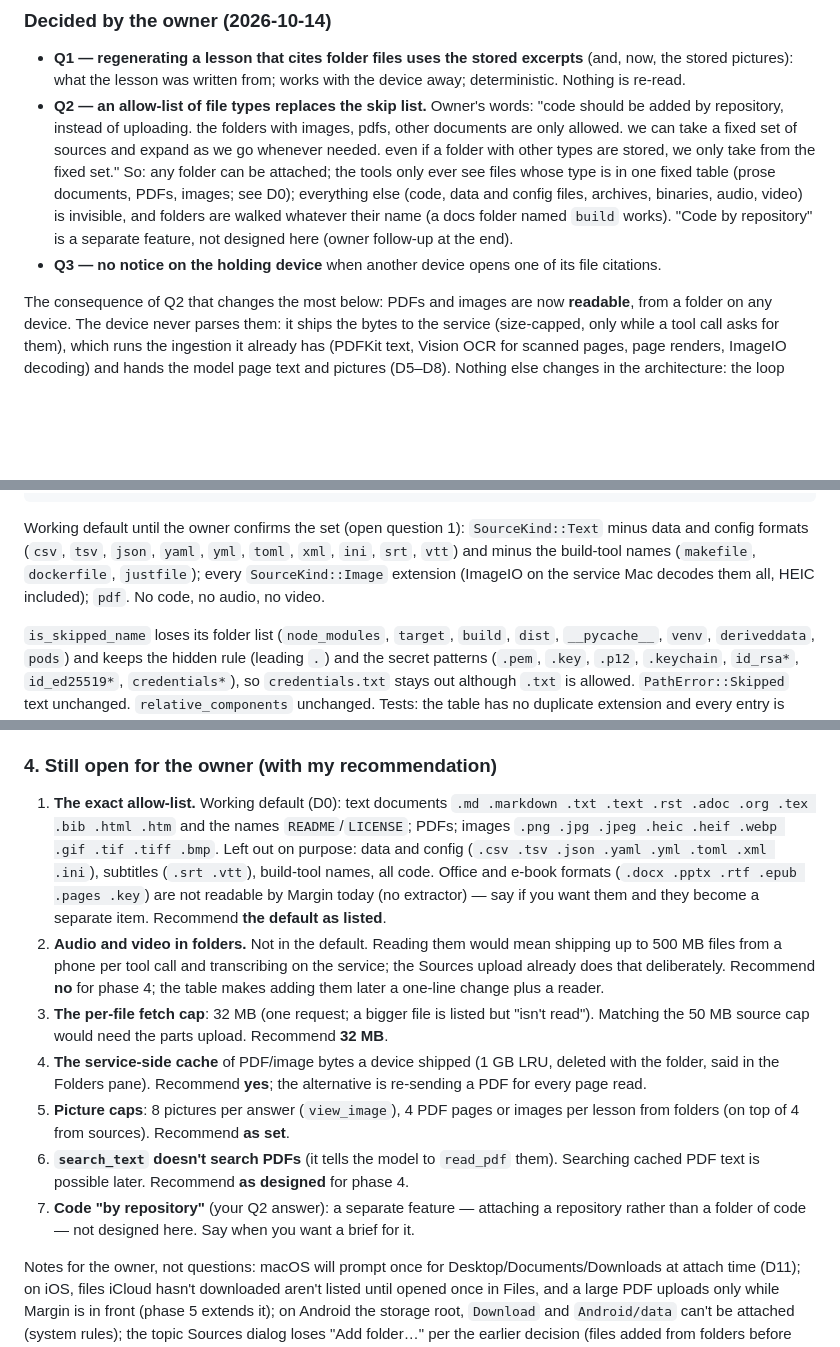
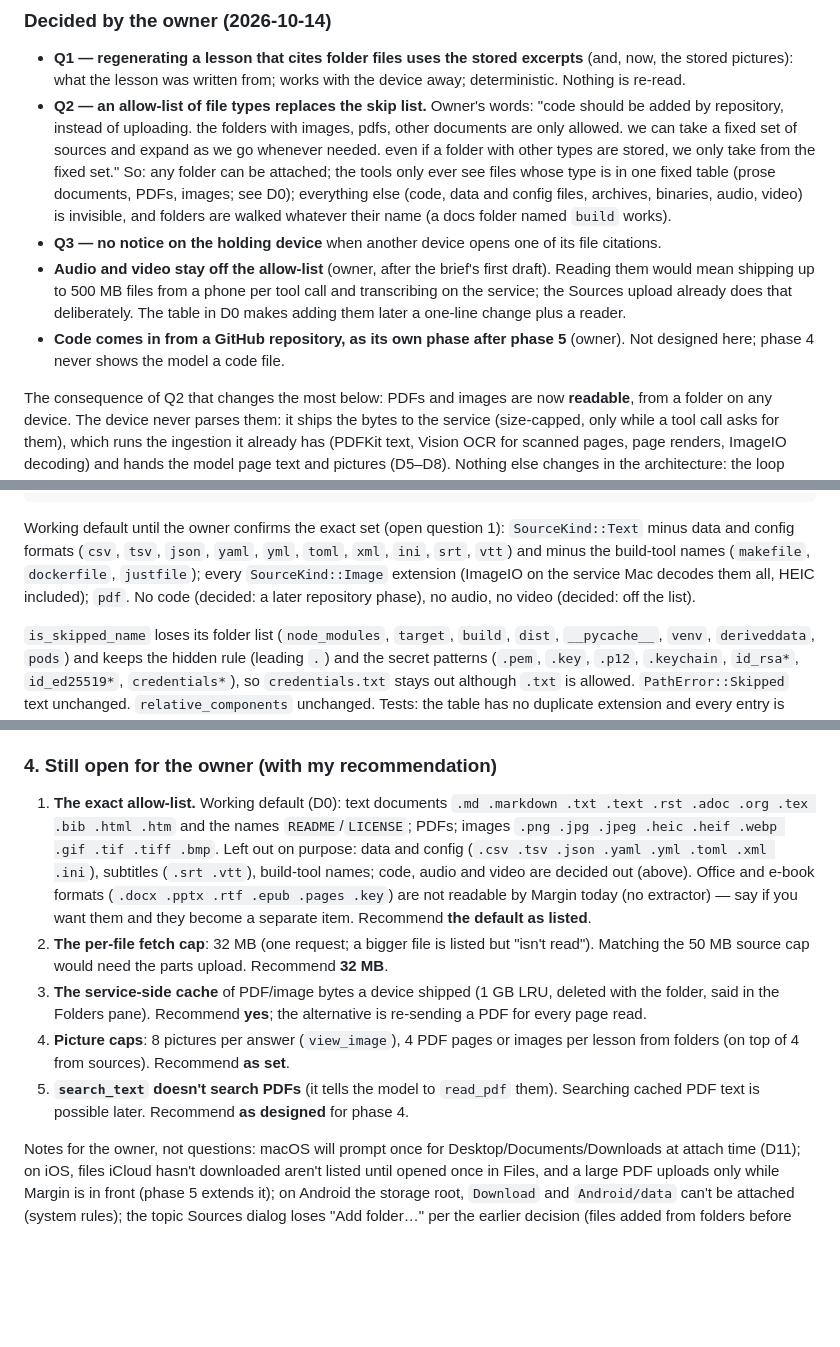
Before and after one commit to Nkr1shna/margin, a Markdown page: docs/agent-phase4-brief.md, 3 parts joined by grey strips. GitHub-like rendering; blank space fills up the shorter version.

Commit message:
Phase 4 brief: mark audio/video and repository code as decided
Co-Authored-By: Claude Opus 5.5 (1M context) <noreply@anthropic.com>

````diff
--- a/docs/agent-phase4-brief.md
+++ b/docs/agent-phase4-brief.md
@@ -5,8 +5,10 @@ Read: HEAD `07a603d`; `crates/shared/src/{chat,device,lib,routes}.rs`; `crates/a
 ### Decided by the owner (2026-10-14)
 
 - **Q1 — regenerating a lesson that cites folder files uses the stored excerpts** (and, now, the stored pictures): what the lesson was written from; works with the device away; deterministic. Nothing is re-read.
-- **Q2 — an allow-list of file types replaces the skip list.** Owner's words: "code should be added by repository, instead of uploading. the folders with images, pdfs, other documents are only allowed. we can take a fixed set of sources and expand as we go whenever needed. even if a folder with other types are stored, we only take from the fixed set." So: any folder can be attached; the tools only ever see files whose type is in one fixed table (prose documents, PDFs, images; see D0); everything else (code, data and config files, archives, binaries, audio, video) is invisible, and folders are walked whatever their name (a docs folder named `build` works). "Code by repository" is a separate feature, not designed here (owner follow-up at the end).
+- **Q2 — an allow-list of file types replaces the skip list.** Owner's words: "code should be added by repository, instead of uploading. the folders with images, pdfs, other documents are only allowed. we can take a fixed set of sources and expand as we go whenever needed. even if a folder with other types are stored, we only take from the fixed set." So: any folder can be attached; the tools only ever see files whose type is in one fixed table (prose documents, PDFs, images; see D0); everything else (code, data and config files, archives, binaries, audio, video) is invisible, and folders are walked whatever their name (a docs folder named `build` works).
 - **Q3 — no notice on the holding device** when another device opens one of its file citations.
+- **Audio and video stay off the allow-list** (owner, after the brief's first draft). Reading them would mean shipping up to 500 MB files from a phone per tool call and transcribing on the service; the Sources upload already does that deliberately. The table in D0 makes adding them later a one-line change plus a reader.
+- **Code comes in from a GitHub repository, as its own phase after phase 5** (owner). Not designed here; phase 4 never shows the model a code file.
 
 The consequence of Q2 that changes the most below: PDFs and images are now **readable**, from a folder on any device. The device never parses them: it ships the bytes to the service (size-capped, only while a tool call asks for them), which runs the ingestion it already has (PDFKit text, Vision OCR for scanned pages, page renders, ImageIO decoding) and hands the model page text and pictures (D5–D8). Nothing else changes in the architecture: the loop stays on the service, the key stays in the Keychain, the device holds the only handle and only sends bytes to the service it is signed in to.
 
@@ -67,7 +69,7 @@ pub const FOLDER_FILE_TYPES_TEXT: &str;
 impl FolderFileType { pub fn source_kind(self) -> SourceKind /* Text, Pdf, Image */ }
 ```
 
-Working default until the owner confirms the set (open question 1): `SourceKind::Text` minus data and config formats (`csv`, `tsv`, `json`, `yaml`, `yml`, `toml`, `xml`, `ini`, `srt`, `vtt`) and minus the build-tool names (`makefile`, `dockerfile`, `justfile`); every `SourceKind::Image` extension (ImageIO on the service Mac decodes them all, HEIC included); `pdf`. No code, no audio, no video.
+Working default until the owner confirms the exact set (open question 1): `SourceKind::Text` minus data and config formats (`csv`, `tsv`, `json`, `yaml`, `yml`, `toml`, `xml`, `ini`, `srt`, `vtt`) and minus the build-tool names (`makefile`, `dockerfile`, `justfile`); every `SourceKind::Image` extension (ImageIO on the service Mac decodes them all, HEIC included); `pdf`. No code (decided: a later repository phase), no audio, no video (decided: off the list).
 
 `is_skipped_name` loses its folder list (`node_modules`, `target`, `build`, `dist`, `__pycache__`, `venv`, `deriveddata`, `pods`) and keeps the hidden rule (leading `.`) and the secret patterns (`.pem`, `.key`, `.p12`, `.keychain`, `id_rsa*`, `id_ed25519*`, `credentials*`), so `credentials.txt` stays out although `.txt` is allowed. `PathError::Skipped` text unchanged. `relative_components` unchanged. Tests: the table has no duplicate extension and every entry is lower-case; `folder_file_type("Notes/Ch1.MD") == Some(Text)`, `"main.rs"` / `"data.json"` / `"talk.m4a"` / `"archive.zip"` → `None`, `"README"` → `Some(Text)`, `"scan.PDF"` → `Some(Pdf)`, `"photo.heic"` → `Some(Image)`; `is_skipped_name("build") == false`, `"credentials.txt"` and `".env"` true.
 
@@ -278,12 +280,10 @@ Manual, before the phase is called done (recorded in the integration commit mess
 
 ### 4. Still open for the owner (with my recommendation)
 
-1. **The exact allow-list.** Working default (D0): text documents `.md .markdown .txt .text .rst .adoc .org .tex .bib .html .htm` and the names `README`/`LICENSE`; PDFs; images `.png .jpg .jpeg .heic .heif .webp .gif .tif .tiff .bmp`. Left out on purpose: data and config (`.csv .tsv .json .yaml .yml .toml .xml .ini`), subtitles (`.srt .vtt`), build-tool names, all code. Office and e-book formats (`.docx .pptx .rtf .epub .pages .key`) are not readable by Margin today (no extractor) — say if you want them and they become a separate item. Recommend **the default as listed**.
-2. **Audio and video in folders.** Not in the default. Reading them would mean shipping up to 500 MB files from a phone per tool call and transcribing on the service; the Sources upload already does that deliberately. Recommend **no** for phase 4; the table makes adding them later a one-line change plus a reader.
-3. **The per-file fetch cap**: 32 MB (one request; a bigger file is listed but "isn't read"). Matching the 50 MB source cap would need the parts upload. Recommend **32 MB**.
-4. **The service-side cache** of PDF/image bytes a device shipped (1 GB LRU, deleted with the folder, said in the Folders pane). Recommend **yes**; the alternative is re-sending a PDF for every page read.
-5. **Picture caps**: 8 pictures per answer (`view_image`), 4 PDF pages or images per lesson from folders (on top of 4 from sources). Recommend **as set**.
-6. **`search_text` doesn't search PDFs** (it tells the model to `read_pdf` them). Searching cached PDF text is possible later. Recommend **as designed** for phase 4.
-7. **Code "by repository"** (your Q2 answer): a separate feature — attaching a repository rather than a folder of code — not designed here. Say when you want a brief for it.
+1. **The exact allow-list.** Working default (D0): text documents `.md .markdown .txt .text .rst .adoc .org .tex .bib .html .htm` and the names `README`/`LICENSE`; PDFs; images `.png .jpg .jpeg .heic .heif .webp .gif .tif .tiff .bmp`. Left out on purpose: data and config (`.csv .tsv .json .yaml .yml .toml .xml .ini`), subtitles (`.srt .vtt`), build-tool names; code, audio and video are decided out (above). Office and e-book formats (`.docx .pptx .rtf .epub .pages .key`) are not readable by Margin today (no extractor) — say if you want them and they become a separate item. Recommend **the default as listed**.
+2. **The per-file fetch cap**: 32 MB (one request; a bigger file is listed but "isn't read"). Matching the 50 MB source cap would need the parts upload. Recommend **32 MB**.
+3. **The service-side cache** of PDF/image bytes a device shipped (1 GB LRU, deleted with the folder, said in the Folders pane). Recommend **yes**; the alternative is re-sending a PDF for every page read.
+4. **Picture caps**: 8 pictures per answer (`view_image`), 4 PDF pages or images per lesson from folders (on top of 4 from sources). Recommend **as set**.
+5. **`search_text` doesn't search PDFs** (it tells the model to `read_pdf` them). Searching cached PDF text is possible later. Recommend **as designed** for phase 4.
 
 Notes for the owner, not questions: macOS will prompt once for Desktop/Documents/Downloads at attach time (D11); on iOS, files iCloud hasn't downloaded aren't listed until opened once in Files, and a large PDF uploads only while Margin is in front (phase 5 extends it); on Android the storage root, `Download` and `Android/data` can't be attached (system rules); the topic Sources dialog loses "Add folder…" per the earlier decision (files added from folders before stay grouped as they were); a scanned PDF is OCR'd page by page on the service Mac as it is read, so the first read of a scan is slower than the second.
````
Also changed, not shown: other parts of docs/agent-phase4-brief.md (+1 -1 lines).
